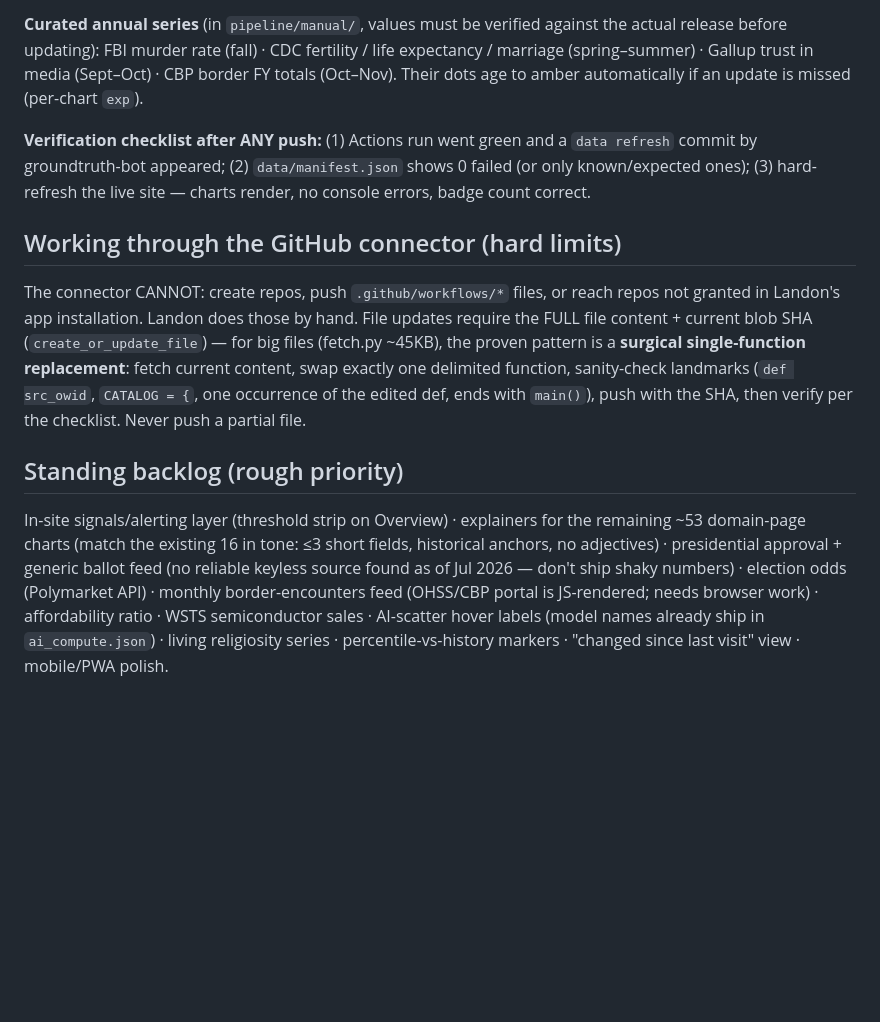
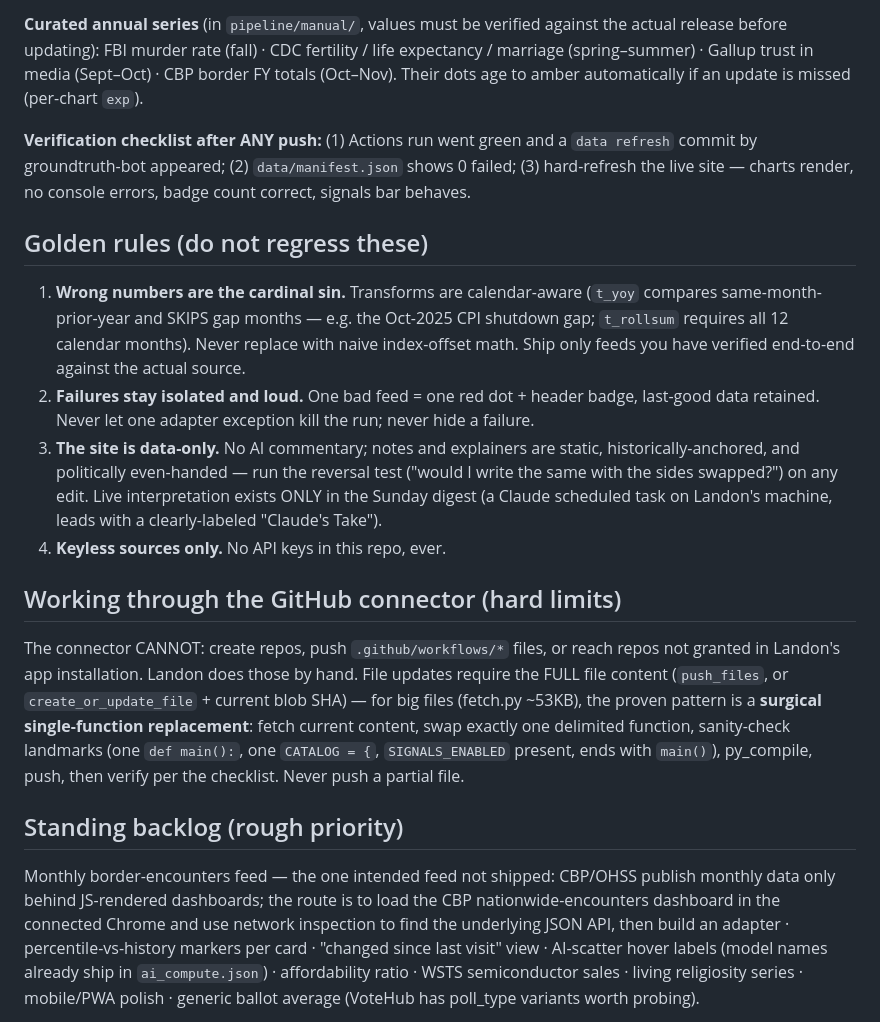
Before and after one commit to lkbell/sit-rep, a Markdown page: MAINTENANCE.md, the part around one of its changes. Rendered like a GitHub page; blank space fills up the shorter version.

```diff
--- a/MAINTENANCE.md
+++ b/MAINTENANCE.md
@@ -33,13 +33,20 @@ Live site: **https://lkbell.github.io/sit-rep/** — ~69 indicator charts, 10 do
 
 **Curated annual series** (in `pipeline/manual/`, values must be verified against the actual release before updating): FBI murder rate (fall) · CDC fertility / life expectancy / marriage (spring–summer) · Gallup trust in media (Sept–Oct) · CBP border FY totals (Oct–Nov). Their dots age to amber automatically if an update is missed (per-chart `exp`).
 
-**Verification checklist after ANY push:** (1) Actions run went green and a `data refresh` commit by groundtruth-bot appeared; (2) `data/manifest.json` shows 0 failed (or only known/expected ones); (3) hard-refresh the live site — charts render, no console errors, badge count correct.
+**Verification checklist after ANY push:** (1) Actions run went green and a `data refresh` commit by groundtruth-bot appeared; (2) `data/manifest.json` shows 0 failed; (3) hard-refresh the live site — charts render, no console errors, badge count correct, signals bar behaves.
+
+## Golden rules (do not regress these)
+
+1. **Wrong numbers are the cardinal sin.** Transforms are calendar-aware (`t_yoy` compares same-month-prior-year and SKIPS gap months — e.g. the Oct-2025 CPI shutdown gap; `t_rollsum` requires all 12 calendar months). Never replace with naive index-offset math. Ship only feeds you have verified end-to-end against the actual source.
+2. **Failures stay isolated and loud.** One bad feed = one red dot + header badge, last-good data retained. Never let one adapter exception kill the run; never hide a failure.
+3. **The site is data-only.** No AI commentary; notes and explainers are static, historically-anchored, and politically even-handed — run the reversal test ("would I write the same with the sides swapped?") on any edit. Live interpretation exists ONLY in the Sunday digest (a Claude scheduled task on Landon's machine, leads with a clearly-labeled "Claude's Take").
+4. **Keyless sources only.** No API keys in this repo, ever.
 
 ## Working through the GitHub connector (hard limits)
 
-The connector CANNOT: create repos, push `.github/workflows/*` files, or reach repos not granted in Landon's app installation. Landon does those by hand. File updates require the FULL file content + current blob SHA (`create_or_update_file`) — for big files (fetch.py ~45KB), the proven pattern is a **surgical single-function replacement**: fetch current content, swap exactly one delimited function, sanity-check landmarks (`def src_owid`, `CATALOG = {`, one occurrence of the edited def, ends with `main()`), push with the SHA, then verify per the checklist. Never push a partial file.
+The connector CANNOT: create repos, push `.github/workflows/*` files, or reach repos not granted in Landon's app installation. Landon does those by hand. File updates require the FULL file content (`push_files`, or `create_or_update_file` + current blob SHA) — for big files (fetch.py ~53KB), the proven pattern is a **surgical single-function replacement**: fetch current content, swap exactly one delimited function, sanity-check landmarks (one `def main():`, one `CATALOG = {`, `SIGNALS_ENABLED` present, ends with `main()`), py_compile, push, then verify per the checklist. Never push a partial file.
 
 ## Standing backlog (rough priority)
 
-In-site signals/alerting layer (threshold strip on Overview) · explainers for the remaining ~53 domain-page charts (match the existing 16 in tone: ≤3 short fields, historical anchors, no adjectives) · presidential approval + generic ballot feed (no reliable keyless source found as of Jul 2026 — don't ship shaky numbers) · election odds (Polymarket API) · monthly border-encounters feed (OHSS/CBP portal is JS-rendered; needs browser work) · affordability ratio · WSTS semiconductor sales · AI-scatter hover labels (model names already ship in `ai_compute.json`) · living religiosity series · percentile-vs-history markers · "changed since last visit" view · mobile/PWA polish.
+Monthly border-encounters feed — the one intended feed not shipped: CBP/OHSS publish monthly data only behind JS-rendered dashboards; the route is to load the CBP nationwide-encounters dashboard in the connected Chrome and use network inspection to find the underlying JSON API, then build an adapter · percentile-vs-history markers per card · "changed since last visit" view · AI-scatter hover labels (model names already ship in `ai_compute.json`) · affordability ratio · WSTS semiconductor sales · living religiosity series · mobile/PWA polish · generic ballot average (VoteHub has poll_type variants worth probing).
 
```
Also changed, not shown: other parts of MAINTENANCE.md (+13 -13 lines).
